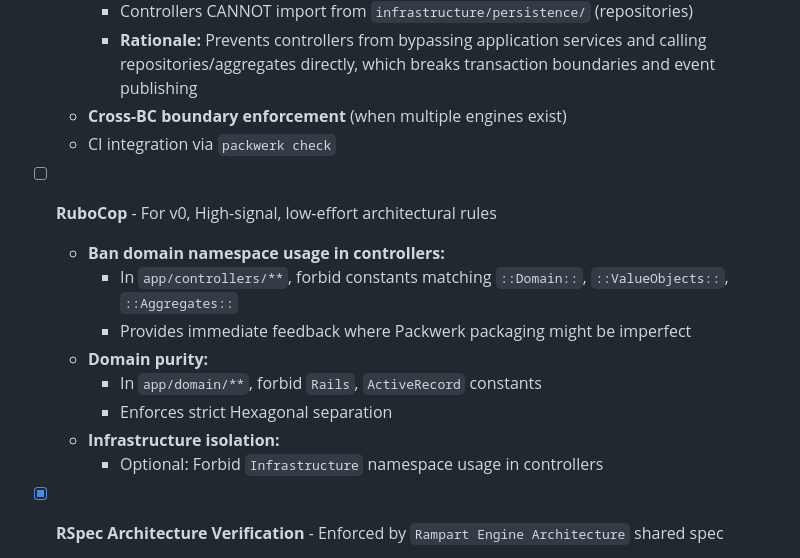
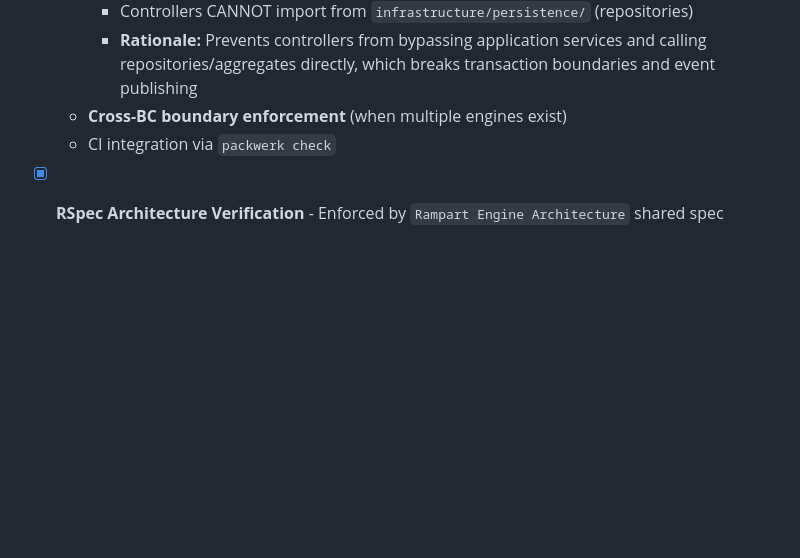
Before and after one commit to pacaplan/rampart, a Markdown page: docs/rampart_features.md, the part around the change printed below. Drawn GitHub-style; blank space fills up the shorter version.

```diff
--- a/docs/rampart_features.md
+++ b/docs/rampart_features.md
@@ -199,16 +199,6 @@ These JSON files act as the architectural source of truth.
     - **Rationale:** Prevents controllers from bypassing application services and calling repositories/aggregates directly, which breaks transaction boundaries and event publishing
   - **Cross-BC boundary enforcement** (when multiple engines exist)
   - CI integration via `packwerk check`
-
-- [ ] **RuboCop** - For v0, High-signal, low-effort architectural rules
-  - **Ban domain namespace usage in controllers:**
-    - In `app/controllers/**`, forbid constants matching `::Domain::`, `::ValueObjects::`, `::Aggregates::`
-    - Provides immediate feedback where Packwerk packaging might be imperfect
-  - **Domain purity:**
-    - In `app/domain/**`, forbid `Rails`, `ActiveRecord` constants
-    - Enforces strict Hexagonal separation
-  - **Infrastructure isolation:**
-    - Optional: Forbid `Infrastructure` namespace usage in controllers
 
 - [x] **RSpec Architecture Verification** - Enforced by `Rampart Engine Architecture` shared spec
   - **1. DI and Wiring Policies**: Services depend on Ports/Adapters; Controllers resolve only Services.
```
Also changed, not shown: other parts of docs/rampart_features.md (+1 -1 lines), README.md (+2 -3 lines), docs/rampart_system.md (+1 -2 lines).
